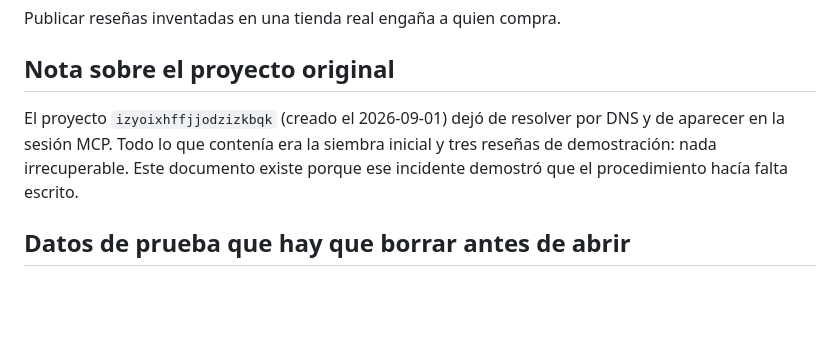
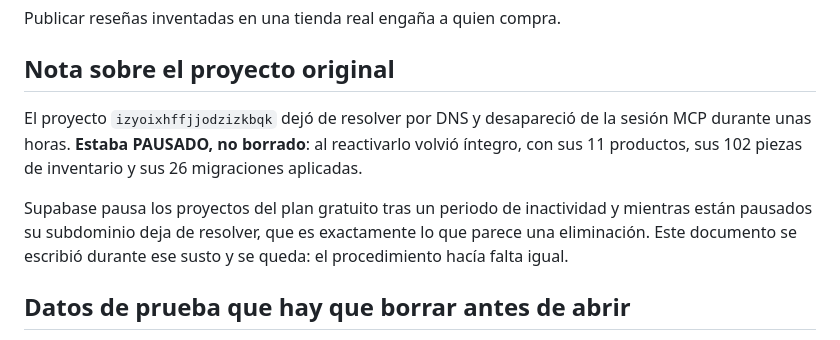
Before and after one commit to mariobernard29/lumane, a Markdown page: docs/recrear-base-de-datos.md, the part around the change. GitHub-like rendering; blank space fills up the shorter version.

Commit message:
Corrige la nota del incidente: el proyecto estaba pausado, no borrado
La nota decía que el proyecto había desaparecido. Al reactivarlo volvió íntegro:
Supabase pausa los proyectos del plan gratuito por inactividad y mientras están
pausados su subdominio deja de resolver, que es lo que parecía una eliminación.

Co-Authored-By: Claude Opus 5 <noreply@anthropic.com>

```diff
--- a/docs/recrear-base-de-datos.md
+++ b/docs/recrear-base-de-datos.md
@@ -84,10 +84,15 @@ Publicar reseñas inventadas en una tienda real engaña a quien compra.
 
 ## Nota sobre el proyecto original
 
-El proyecto `izyoixhffjjodzizkbqk` (creado el 2026-09-01) dejó de resolver por
-DNS y de aparecer en la sesión MCP. Todo lo que contenía era la siembra inicial
-y tres reseñas de demostración: nada irrecuperable. Este documento existe porque
-ese incidente demostró que el procedimiento hacía falta escrito.
+El proyecto `izyoixhffjjodzizkbqk` dejó de resolver por DNS y desapareció de la
+sesión MCP durante unas horas. **Estaba PAUSADO, no borrado**: al reactivarlo
+volvió íntegro, con sus 11 productos, sus 102 piezas de inventario y sus 26
+migraciones aplicadas.
+
+Supabase pausa los proyectos del plan gratuito tras un periodo de inactividad y
+mientras están pausados su subdominio deja de resolver, que es exactamente lo
+que parece una eliminación. Este documento se escribió durante ese susto y se
+queda: el procedimiento hacía falta igual.
 
 ## Datos de prueba que hay que borrar antes de abrir
 
```
